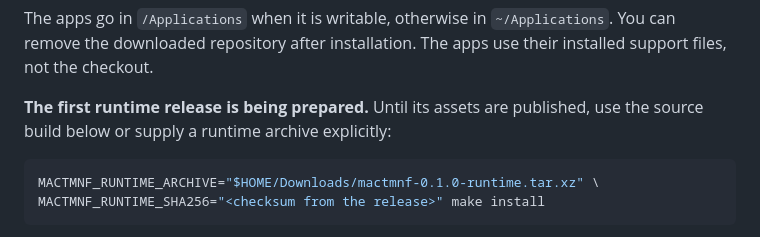
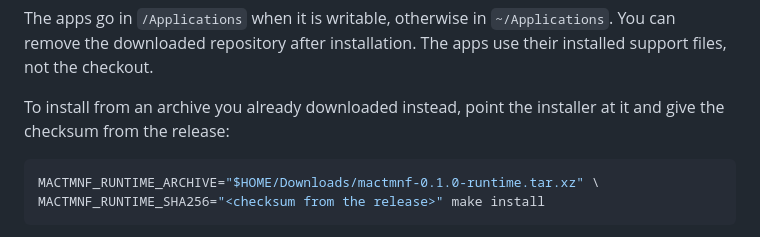
Before and after one commit to vakesz/TrackMania-MacOS, a Markdown page: README.md, the part around the change. Rendered like a GitHub page.

Commit message:
README: drop the pre-release caveat for the 0.1.0 install path
The runtime is published, so `make install` fetches it directly. Keep the
manual-archive install as an explicit alternative.

Co-Authored-By: Claude Opus 4.8 <noreply@anthropic.com>
Claude-Session: https://claude.ai/code/session_01TiUNDjyCfRKz6aSY8qACzv

````diff
--- a/README.md
+++ b/README.md
@@ -50,8 +50,8 @@ The apps go in `/Applications` when it is writable, otherwise in
 `~/Applications`. You can remove the downloaded repository after installation.
 The apps use their installed support files, not the checkout.
 
-**The first runtime release is being prepared.** Until its assets are published,
-use the source build below or supply a runtime archive explicitly:
+To install from an archive you already downloaded instead, point the installer
+at it and give the checksum from the release:
 
 ```sh
 MACTMNF_RUNTIME_ARCHIVE="$HOME/Downloads/mactmnf-0.1.0-runtime.tar.xz" \
````
